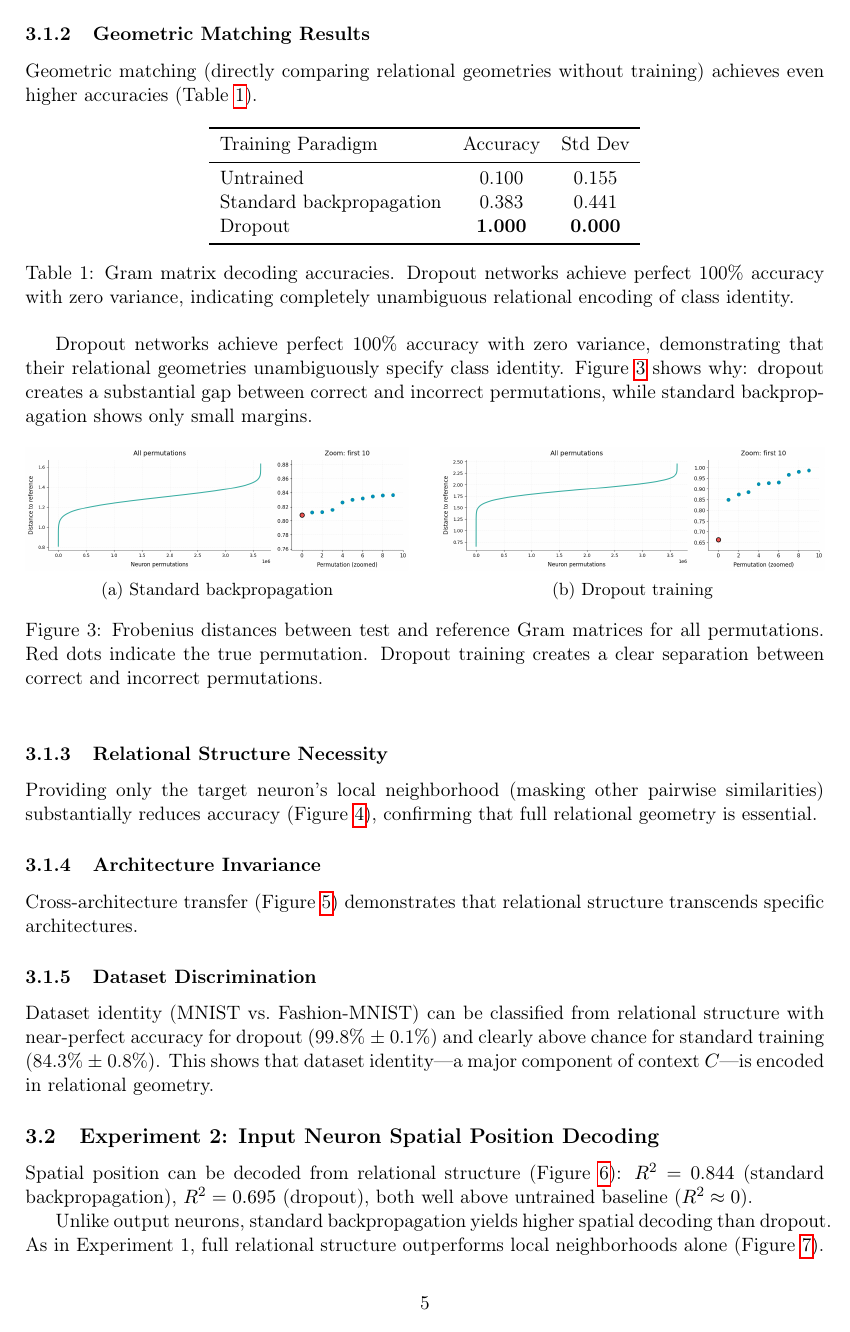
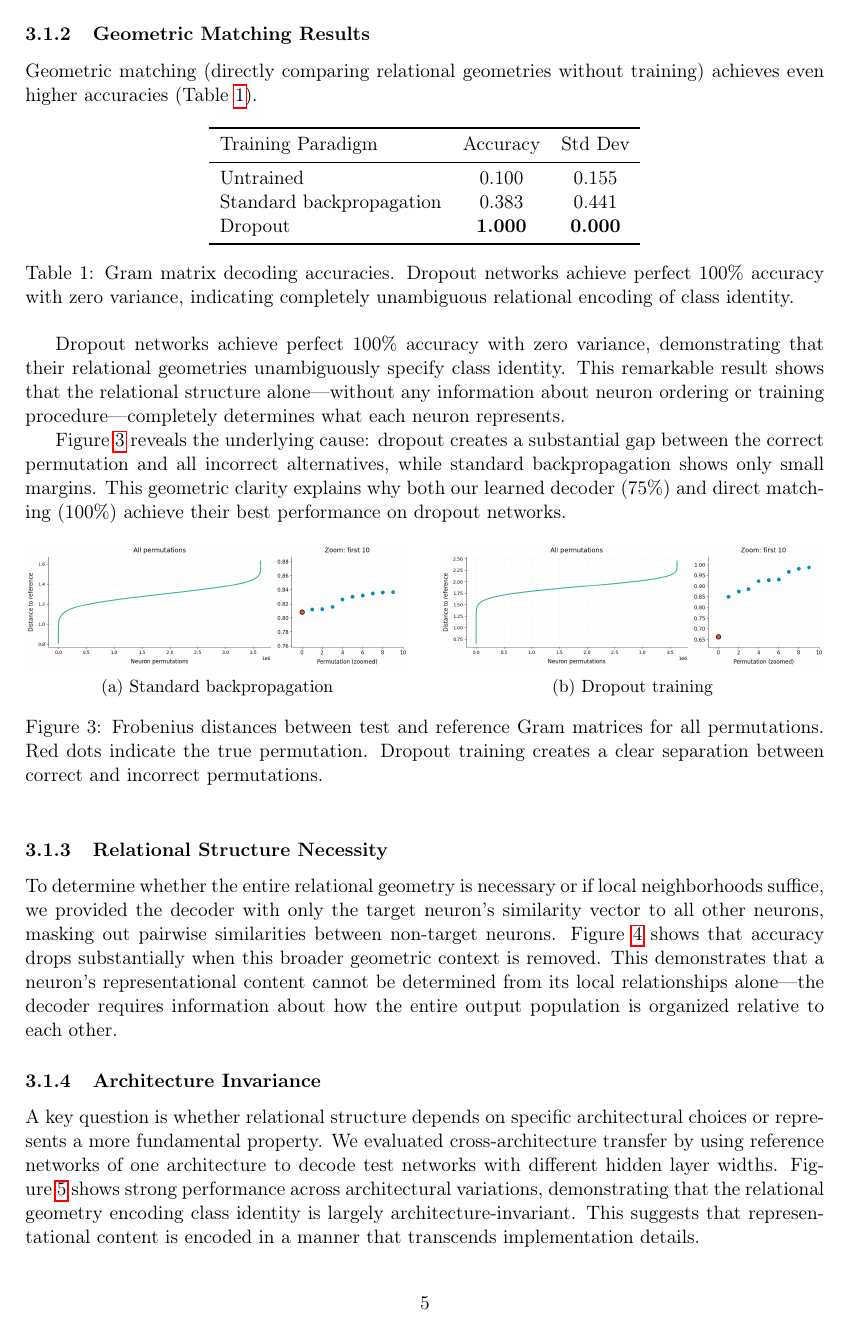
Before and after one commit to entropicbloom/consciousness, a LaTeX paper (paper/main.tex, which reads paper/results.tex): page 5 of 11. Compiled offline with pdfLaTeX.

Commit message:
Enhance results section with interpretive context
Added strategic explanatory sentences to key findings:
- Expanded geometric matching results to explain significance
- Clarified relational structure necessity with fuller explanation
- Enhanced architecture invariance with context and implications
- Added motivation for Experiment 2 (phenomenal properties)
- Provided interpretation for reversed dropout pattern
- Strengthened ARS conclusion by tying both experiments together

Maintains conciseness while providing 'so what?' for important results.

```diff
--- a/paper/results.tex
+++ b/paper/results.tex
@@ -39,7 +39,9 @@ Geometric matching (directly comparing relational geometries without training) a
     \label{tab:gram-accuracy}
 \end{table}
 
-Dropout networks achieve perfect 100\% accuracy with zero variance, demonstrating that their relational geometries unambiguously specify class identity. Figure~\ref{fig:perm-distances} shows why: dropout creates a substantial gap between correct and incorrect permutations, while standard backpropagation shows only small margins.
+Dropout networks achieve perfect 100\% accuracy with zero variance, demonstrating that their relational geometries unambiguously specify class identity. This remarkable result shows that the relational structure alone—without any information about neuron ordering or training procedure—completely determines what each neuron represents.
+
+Figure~\ref{fig:perm-distances} reveals the underlying cause: dropout creates a substantial gap between the correct permutation and all incorrect alternatives, while standard backpropagation shows only small margins. This geometric clarity explains why both our learned decoder (75\%) and direct matching (100\%) achieve their best performance on dropout networks.
 
 \begin{figure}[htbp]
     \centering
@@ -58,7 +60,7 @@ Dropout networks achieve perfect 100\% accuracy with zero variance, demonstratin
 
 \subsubsection{Relational Structure Necessity}
 
-Providing only the target neuron's local neighborhood (masking other pairwise similarities) substantially reduces accuracy (Figure~\ref{fig:target-only-output}), confirming that full relational geometry is essential.
+To determine whether the entire relational geometry is necessary or if local neighborhoods suffice, we provided the decoder with only the target neuron's similarity vector to all other neurons, masking out pairwise similarities between non-target neurons. Figure~\ref{fig:target-only-output} shows that accuracy drops substantially when this broader geometric context is removed. This demonstrates that a neuron's representational content cannot be determined from its local relationships alone—the decoder requires information about how the entire output population is organized relative to each other.
 
 \begin{figure}[htbp]
     \centering
@@ -69,7 +71,7 @@ Providing only the target neuron's local neighborhood (masking other pairwise si
 
 \subsubsection{Architecture Invariance}
 
-Cross-architecture transfer (Figure~\ref{fig:cross-arch}) demonstrates that relational structure transcends specific architectures.
+A key question is whether relational structure depends on specific architectural choices or represents a more fundamental property. We evaluated cross-architecture transfer by using reference networks of one architecture to decode test networks with different hidden layer widths. Figure~\ref{fig:cross-arch} shows strong performance across architectural variations, demonstrating that the relational geometry encoding class identity is largely architecture-invariant. This suggests that representational content is encoded in a manner that transcends implementation details.
 
 \begin{figure}[htbp]
     \centering
@@ -84,7 +86,7 @@ Dataset identity (MNIST vs.\ Fashion-MNIST) can be classified from relational st
 
 \subsection{Experiment 2: Input Neuron Spatial Position Decoding}
 
-Spatial position can be decoded from relational structure (Figure~\ref{fig:input-distance}): $R^2 = 0.844$ (standard backpropagation), $R^2 = 0.695$ (dropout), both well above untrained baseline ($R^2 \approx 0$).
+While digit class identity is abstract, spatial position provides a more direct connection to phenomenal properties like visual field location. We asked whether input neurons encode their pixel positions through relational structure. Figure~\ref{fig:input-distance} shows that they do: the decoder achieves $R^2 = 0.844$ (standard backpropagation) and $R^2 = 0.695$ (dropout), both substantially above the untrained baseline ($R^2 \approx 0$).
 
 \begin{figure}[htbp]
     \centering
@@ -93,7 +95,7 @@ Spatial position can be decoded from relational structure (Figure~\ref{fig:input
     \label{fig:input-distance}
 \end{figure}
 
-Unlike output neurons, standard backpropagation yields higher spatial decoding than dropout. As in Experiment 1, full relational structure outperforms local neighborhoods alone (Figure~\ref{fig:target-only-input}).
+Interestingly, the pattern reverses compared to output neurons: standard backpropagation yields higher spatial decoding accuracy than dropout. This dissociation suggests that different layers and representational types may be subject to different optimization dynamics under dropout training. Nevertheless, as in Experiment 1, providing the decoder with the full relational structure substantially outperforms using only local neighborhoods (Figure~\ref{fig:target-only-input}), confirming that broader geometric context enhances decoding across different representational domains.
 
 \begin{figure}[htbp]
     \centering
```
Also changed, not shown: paper/results.tex (2 more changed lines).
